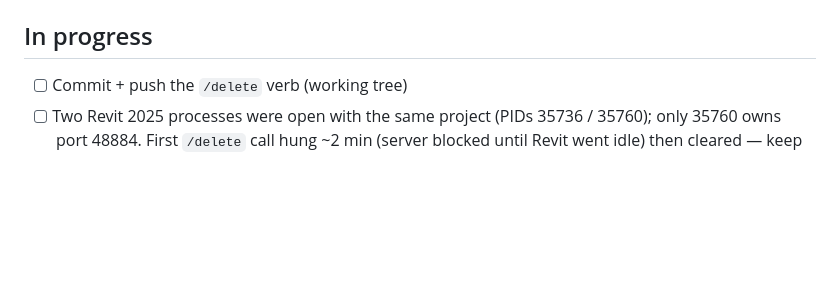
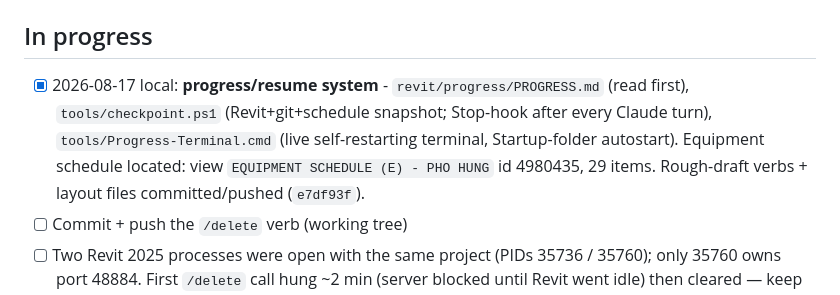
Before and after one commit to jubie2/onetake-hq, a Markdown page: revit/delta-design-vault/Revit Project - Status.md, the part around the change. Drawn GitHub-style; blank space fills up the shorter version.

Commit message:
Status note: progress system + schedule located
Co-Authored-By: Claude Fable 5 <noreply@anthropic.com>
Claude-Session: https://claude.ai/code/session_01AT5CNi3qgpiabrZMiVCgn9

```diff
--- a/revit/delta-design-vault/Revit Project - Status.md
+++ b/revit/delta-design-vault/Revit Project - Status.md
@@ -55,6 +55,11 @@
       deleted the 4 test walls (`deleted_ids 4977585–4977588`) — model clean
 
 ## In progress
+- [x] 2026-08-17 local: **progress/resume system** - `revit/progress/PROGRESS.md` (read first),
+      `tools/checkpoint.ps1` (Revit+git+schedule snapshot; Stop-hook after every Claude turn),
+      `tools/Progress-Terminal.cmd` (live self-restarting terminal, Startup-folder autostart).
+      Equipment schedule located: view `EQUIPMENT SCHEDULE (E) - PHO HUNG` id 4980435, 29 items.
+      Rough-draft verbs + layout files committed/pushed (`e7df93f`).
 - [ ] Commit + push the `/delete` verb (working tree)
 - [ ] Two Revit 2025 processes were open with the same project (PIDs 35736 /
       35760); only 35760 owns port 48884. First `/delete` call hung ~2 min
```
